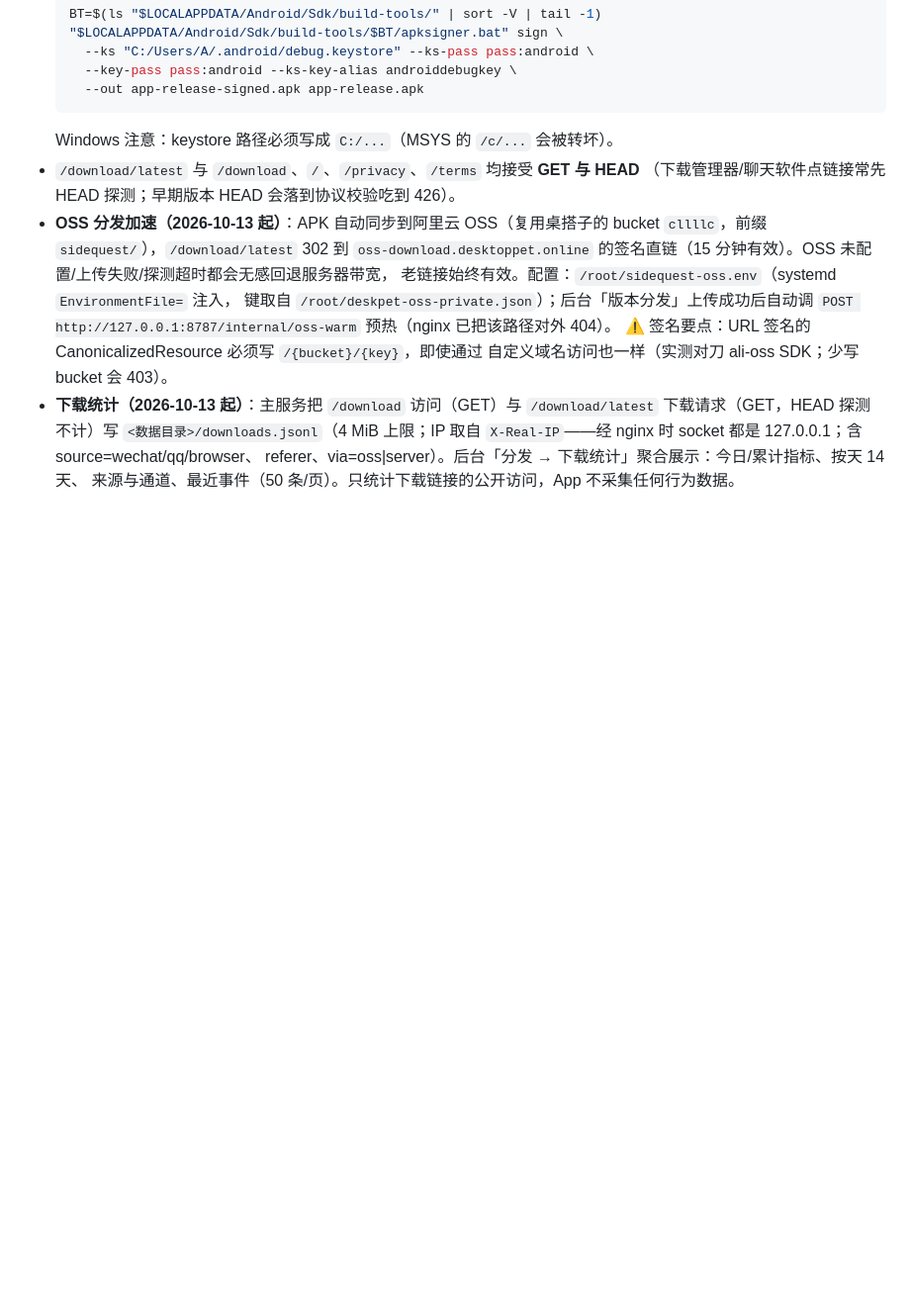
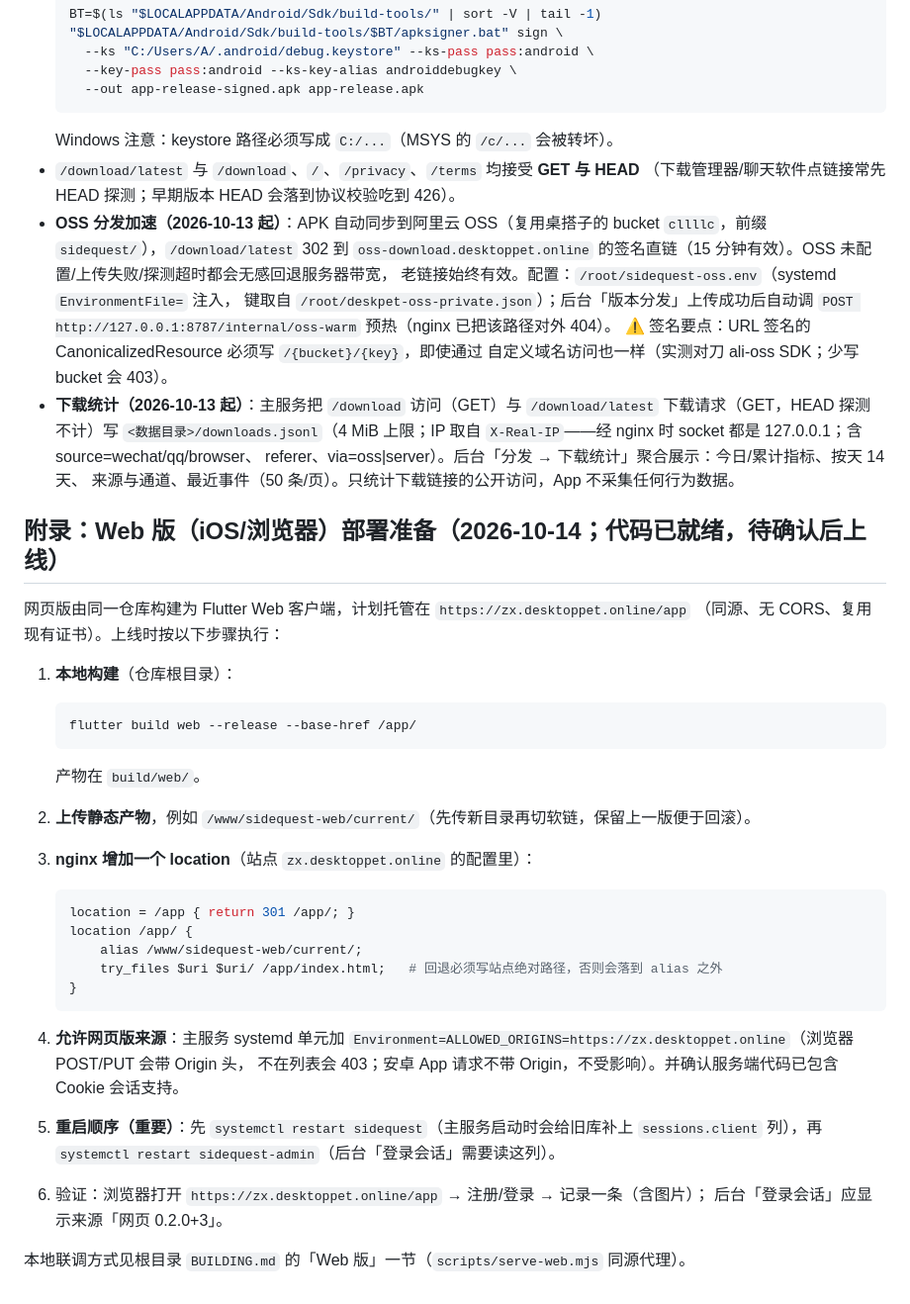
Before and after one commit to W-CLL/sidequest-app, a Markdown page: server/DEPLOY.md, the part around the change. Shown at 99% size. Drawn GitHub-style; blank space fills up the shorter version.

````diff
--- a/server/DEPLOY.md
+++ b/server/DEPLOY.md
@@ -203,3 +203,37 @@ ssh -L 8788:127.0.0.1:8788 root@<服务器IP>
   `X-Real-IP`——经 nginx 时 socket 都是 127.0.0.1；含 source=wechat/qq/browser、
   referer、via=oss|server）。后台「分发 → 下载统计」聚合展示：今日/累计指标、按天 14 天、
   来源与通道、最近事件（50 条/页）。只统计下载链接的公开访问，App 不采集任何行为数据。
+
+## 附录：Web 版（iOS/浏览器）部署准备（2026-10-14；代码已就绪，待确认后上线）
+
+网页版由同一仓库构建为 Flutter Web 客户端，计划托管在 `https://zx.desktoppet.online/app`
+（同源、无 CORS、复用现有证书）。上线时按以下步骤执行：
+
+1. **本地构建**（仓库根目录）：
+   ```bash
+   flutter build web --release --base-href /app/
+   ```
+   产物在 `build/web/`。
+
+2. **上传静态产物**，例如 `/www/sidequest-web/current/`（先传新目录再切软链，保留上一版便于回滚）。
+
+3. **nginx 增加一个 location**（站点 `zx.desktoppet.online` 的配置里）：
+   ```nginx
+   location = /app { return 301 /app/; }
+   location /app/ {
+       alias /www/sidequest-web/current/;
+       try_files $uri $uri/ /app/index.html;   # 回退必须写站点绝对路径，否则会落到 alias 之外
+   }
+   ```
+
+4. **允许网页版来源**：主服务 systemd 单元加
+   `Environment=ALLOWED_ORIGINS=https://zx.desktoppet.online`（浏览器 POST/PUT 会带 Origin 头，
+   不在列表会 403；安卓 App 请求不带 Origin，不受影响）。并确认服务端代码已包含 Cookie 会话支持。
+
+5. **重启顺序（重要）**：先 `systemctl restart sidequest`（主服务启动时会给旧库补上
+   `sessions.client` 列），再 `systemctl restart sidequest-admin`（后台「登录会话」需要读这列）。
+
+6. 验证：浏览器打开 `https://zx.desktoppet.online/app` → 注册/登录 → 记录一条（含图片）；
+   后台「登录会话」应显示来源「网页 0.2.0+3」。
+
+本地联调方式见根目录 `BUILDING.md` 的「Web 版」一节（`scripts/serve-web.mjs` 同源代理）。
````
Also changed, not shown: BUILDING.md (+24 -0 lines), docs/ios-web-plan.md (+10 -2 lines).
